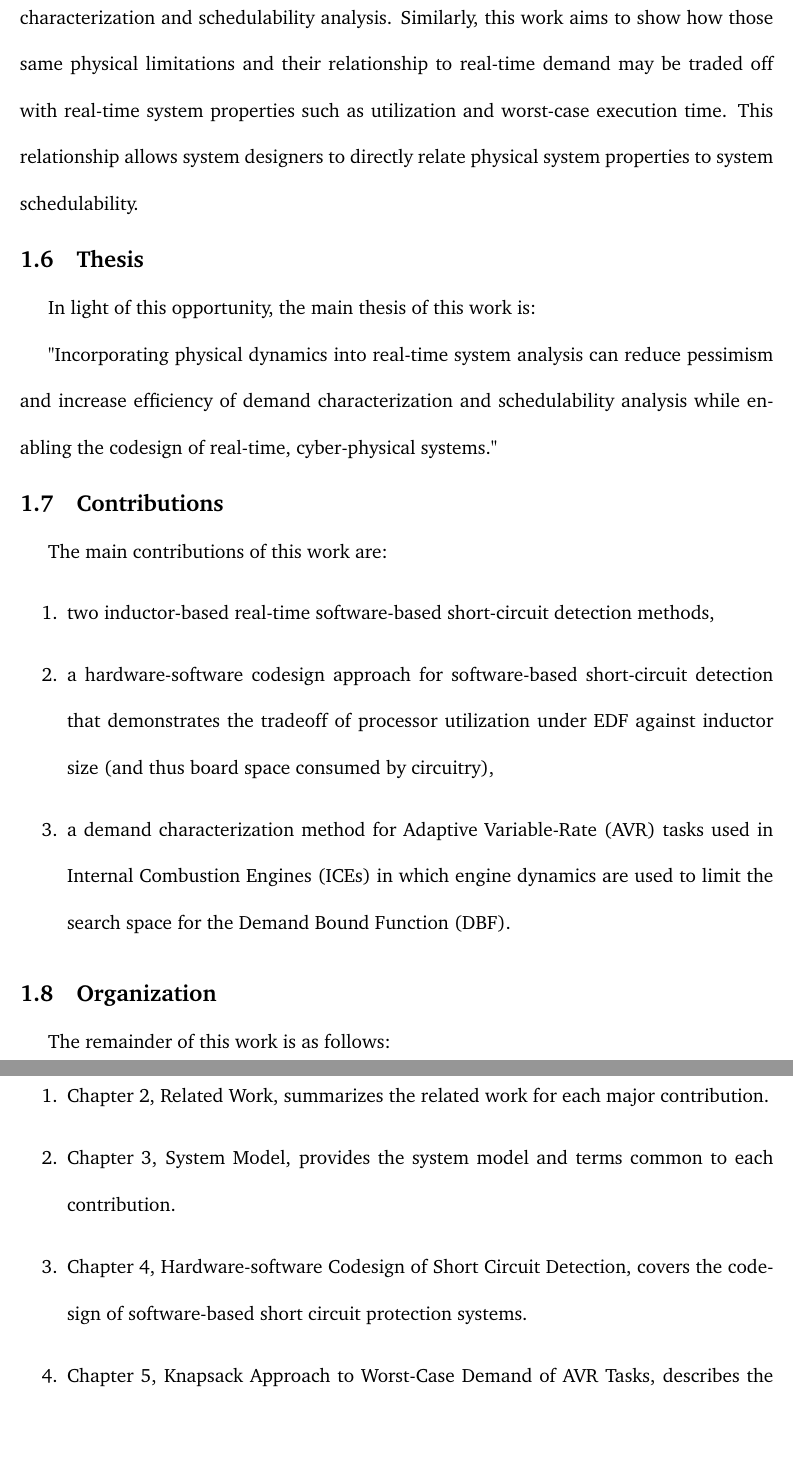
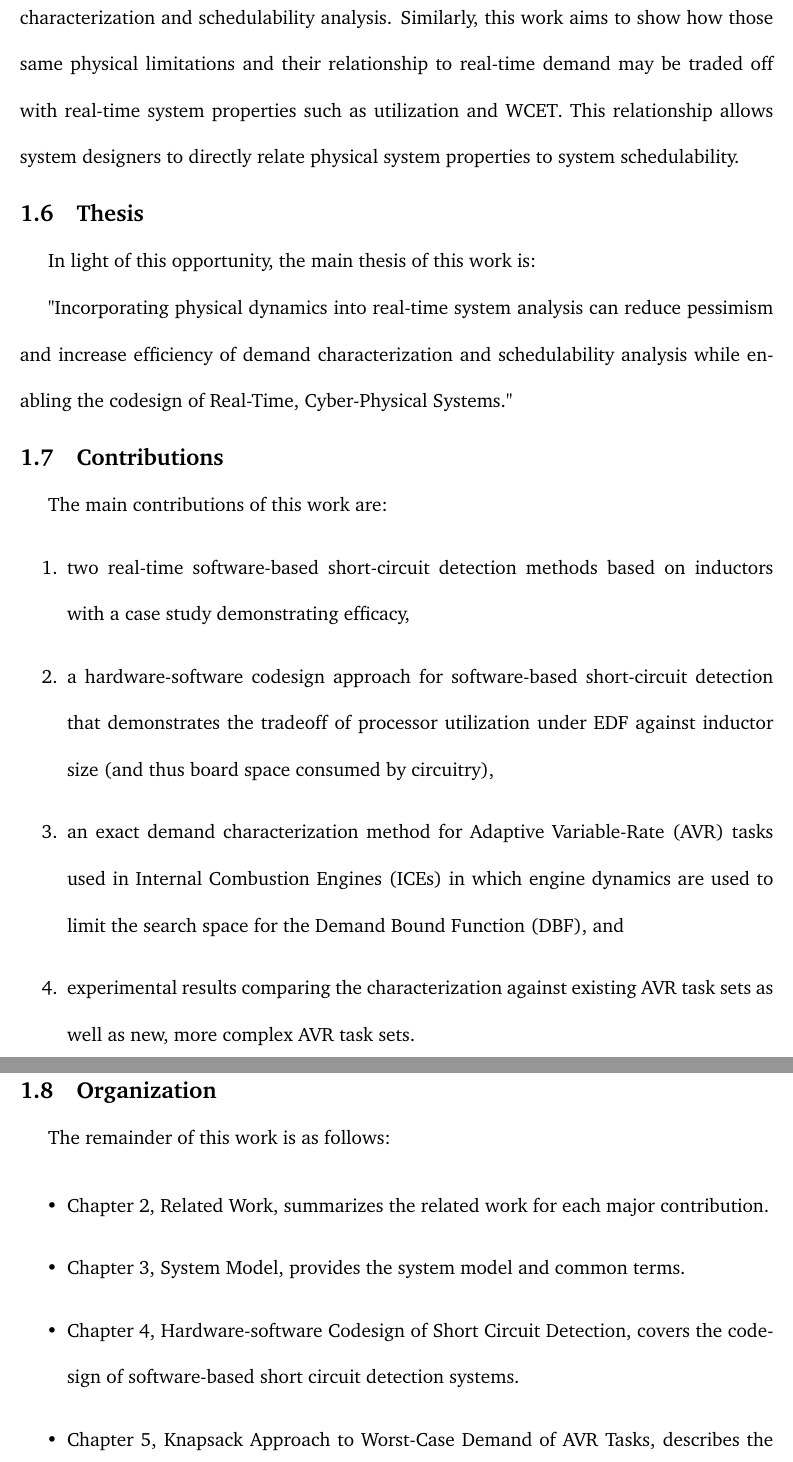
Before and after one commit to aarontwillcock/wsu-phd-prospectus, a LaTeX document (manuscript/prospectus.tex, which reads manuscript/chap1-introduction.tex): two parts of pages 17 and 18 of 128, joined at a grey line, cut so that both start at the same text, the shorter picture padded with empty space. Compiled offline with pdfLaTeX.

Commit message:
- Tidying up introduction

```diff
--- a/manuscript/chap1-introduction.tex
+++ b/manuscript/chap1-introduction.tex
@@ -162,30 +162,31 @@ To address the need for less pessimistic and more efficient analysis in real-tim
 Specifically, this work aims to show how such limitations on physical dynamics can reduce the search space during demand characterization and schedulability analysis.
-Similarly, this work aims to show how those same physical limitations and their relationship to real-time demand may be traded off with real-time system properties such as utilization and worst-case execution time.
+Similarly, this work aims to show how those same physical limitations and their relationship to real-time demand may be traded off with real-time system properties such as utilization and WCET.
 This relationship allows system designers to directly relate physical system properties to system schedulability.
 
 \subsection{Thesis}
 
 In light of this opportunity, the main thesis of this work is:
 
-"Incorporating physical dynamics into real-time system analysis can reduce pessimism and increase efficiency of demand characterization and schedulability analysis while enabling the codesign of real-time, cyber-physical systems."
+"Incorporating physical dynamics into real-time system analysis can reduce pessimism and increase efficiency of demand characterization and schedulability analysis while enabling the codesign of Real-Time, Cyber-Physical Systems."
 
 \subsection{Contributions}
 
 The main contributions of this work are:
 \begin{enumerate}
-    \item two inductor-based real-time software-based short-circuit detection methods,
+    \item two real-time software-based short-circuit detection methods based on inductors with a case study demonstrating efficacy,
     \item a hardware-software codesign approach for software-based short-circuit detection that demonstrates the tradeoff of processor utilization under EDF against inductor size (and thus board space consumed by circuitry),
-    \item a demand characterization method for Adaptive Variable-Rate (AVR) tasks used in Internal Combustion Engines (ICEs) in which engine dynamics are used to limit the search space for the Demand Bound Function (DBF).
+    \item an exact demand characterization method for Adaptive Variable-Rate (AVR) tasks used in Internal Combustion Engines (ICEs) in which engine dynamics are used to limit the search space for the Demand Bound Function (DBF), and
+    \item experimental results comparing the characterization against existing AVR task sets as well as new, more complex AVR task sets.
 \end{enumerate}
 
 \subsection{Organization}
 
 The remainder of this work is as follows:
 
-\begin{enumerate}
+\begin{itemize}
     \item Chapter \ref{chap:relatedWork}, Related Work, summarizes the related work for each major contribution.
-    \item Chapter \ref{chap:systemModel}, System Model, provides the system model and terms common to each contribution.
-    \item Chapter \ref{chap:scd}, Hardware-software Codesign of Short Circuit Detection, covers the codesign of software-based short circuit protection systems.
+    \item Chapter \ref{chap:systemModel}, System Model, provides the system model and common terms.
+    \item Chapter \ref{chap:scd}, Hardware-software Codesign of Short Circuit Detection, covers the codesign of software-based short circuit detection systems.
     \item Chapter \ref{chap:engCtrl}, Knapsack Approach to Worst-Case Demand of AVR Tasks, describes the demand characterization of Adaptive Variable-Rate (AVR) tasks in Internal Combustion Engines (ICEs).
     \item Chapter \ref{chap:futureWork}, Future Work, Timeline, and Target Conferences, discusses future work, a prospective timeline, and specific conferences targeted for each work.
     \item Chapter \ref{chap:conclusion}, Conclusion, summarizes and concludes this work.
```
Also changed, not shown: manuscript/chap1-introduction.tex (4 more changed lines).
